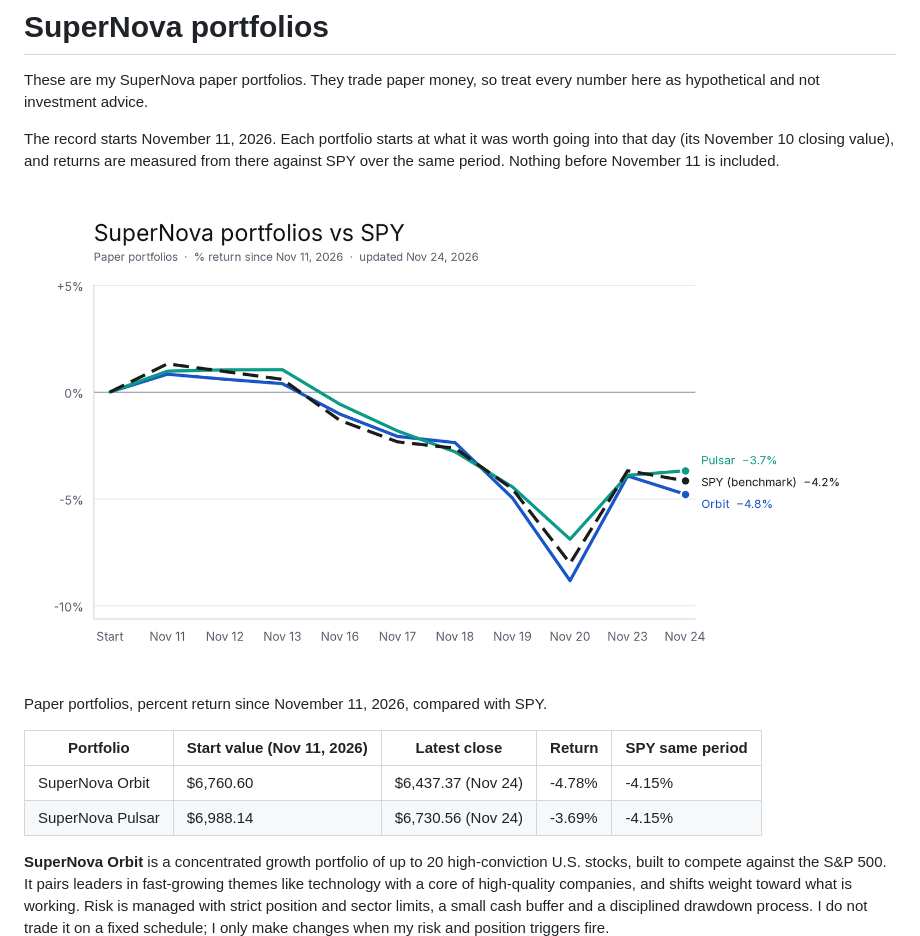
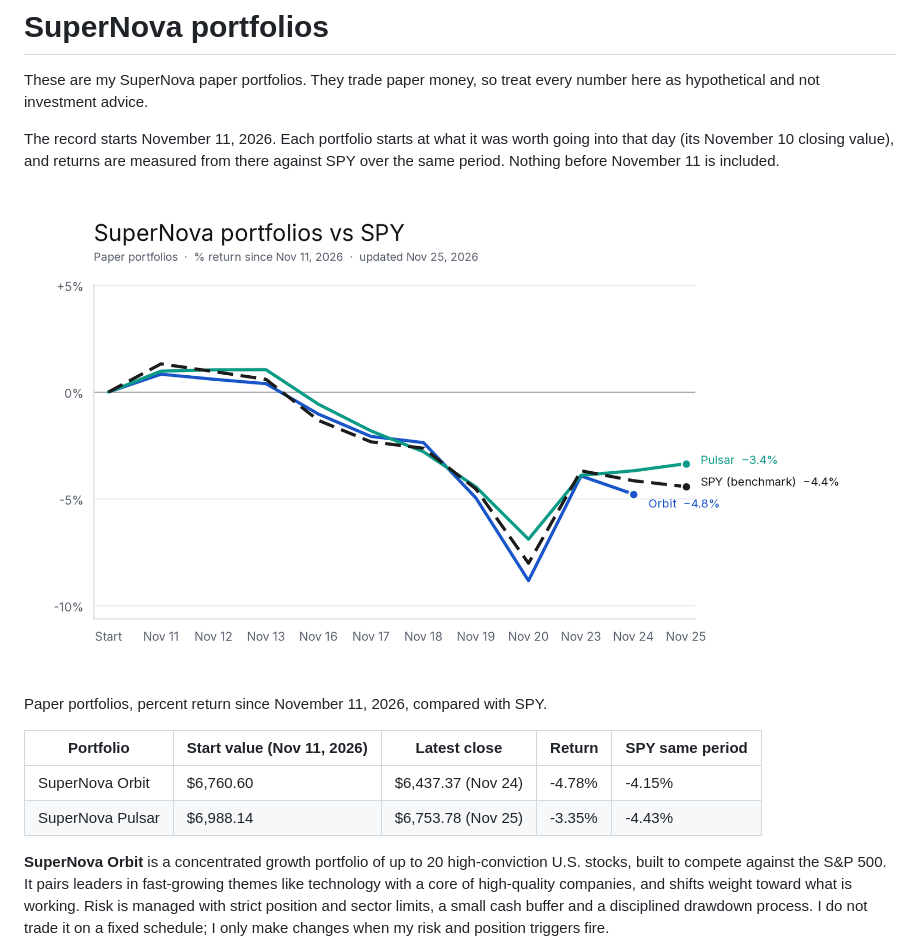
Before and after one commit to Yelafox1/supernova-portfolios, a Markdown page: README.md, the part around the change. Rendered like a GitHub page; pictures changed too: chart.png.

Commit message:
Update for 2026-11-25

```diff
--- a/README.md
+++ b/README.md
@@ -11,7 +11,7 @@ Paper portfolios, percent return since November 11, 2026, compared with SPY.
 | Portfolio | Start value (Nov 11, 2026) | Latest close | Return | SPY same period |
 |---|---|---|---|---|
 | SuperNova Orbit | $6,760.60 | $6,437.37 (Nov 24) | -4.78% | -4.15% |
-| SuperNova Pulsar | $6,988.14 | $6,730.56 (Nov 24) | -3.69% | -4.15% |
+| SuperNova Pulsar | $6,988.14 | $6,753.78 (Nov 25) | -3.35% | -4.43% |
 
 **SuperNova Orbit** is a concentrated growth portfolio of up to 20 high-conviction U.S. stocks, built to compete against the S&P 500. It pairs leaders in fast-growing themes like technology with a core of high-quality companies, and shifts weight toward what is working. Risk is managed with strict position and sector limits, a small cash buffer and a disciplined drawdown process. I do not trade it on a fixed schedule; I only make changes when my risk and position triggers fire.
 
```
Also changed, not shown: 4 other files.
